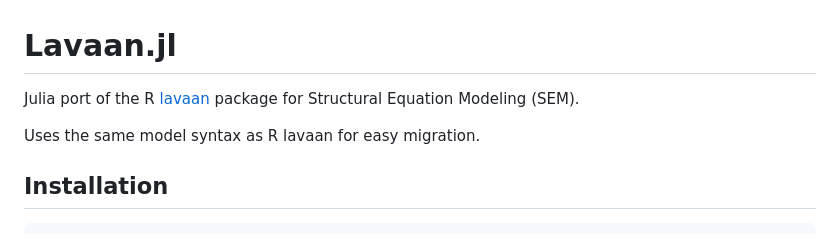
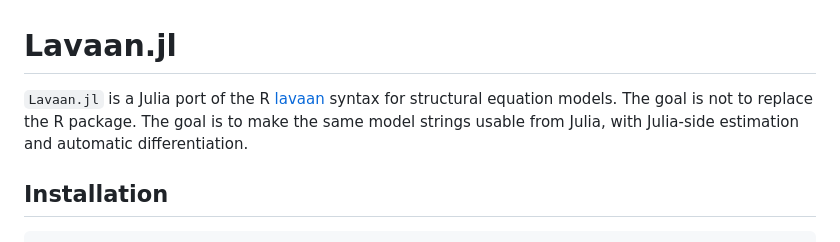
Before and after one commit to xiangao/Lavaan.jl, a Markdown page: README.md, the part around the change. Rendered like a GitHub page.

Commit message:
Rewrite package docs in project voice

```diff
--- a/README.md
+++ b/README.md
@@ -1,8 +1,10 @@
 # Lavaan.jl
 
-Julia port of the R [lavaan](https://lavaan.ugent.be) package for Structural Equation Modeling (SEM).
-
-Uses the same model syntax as R lavaan for easy migration.
+`Lavaan.jl` is a Julia port of the R
+[lavaan](https://lavaan.ugent.be) syntax for structural equation models. The
+goal is not to replace the R package. The goal is to make the same model
+strings usable from Julia, with Julia-side estimation and automatic
+differentiation.
 
 ## Installation
 
```
